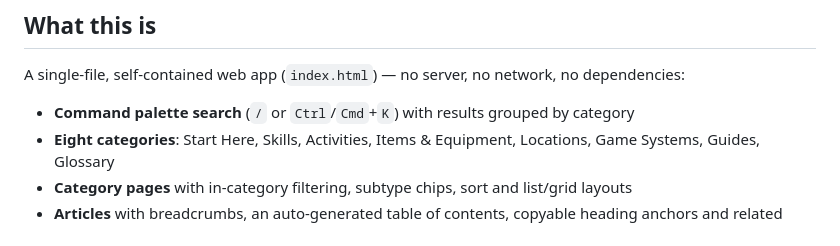
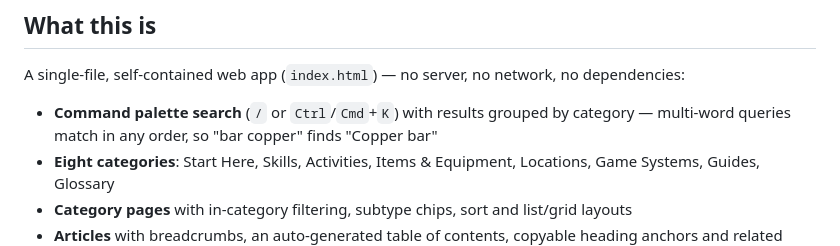
Before and after one commit to Mitsu03/walkscape-wiki, a Markdown page: README.md, the part around the change. Drawn GitHub-style.

```diff
--- a/README.md
+++ b/README.md
@@ -10,7 +10,8 @@ on a phone, mid-walk.
 
 A single-file, self-contained web app (`index.html`) — no server, no network, no dependencies:
 
-- **Command palette search** (`/` or `Ctrl`/`Cmd`+`K`) with results grouped by category
+- **Command palette search** (`/` or `Ctrl`/`Cmd`+`K`) with results grouped by category —
+  multi-word queries match in any order, so "bar copper" finds "Copper bar"
 - **Eight categories**: Start Here, Skills, Activities, Items & Equipment, Locations,
   Game Systems, Guides, Glossary
 - **Category pages** with in-category filtering, subtype chips, sort and list/grid layouts
```
Also changed, not shown: CLAUDE.md (+9 -0 lines).
